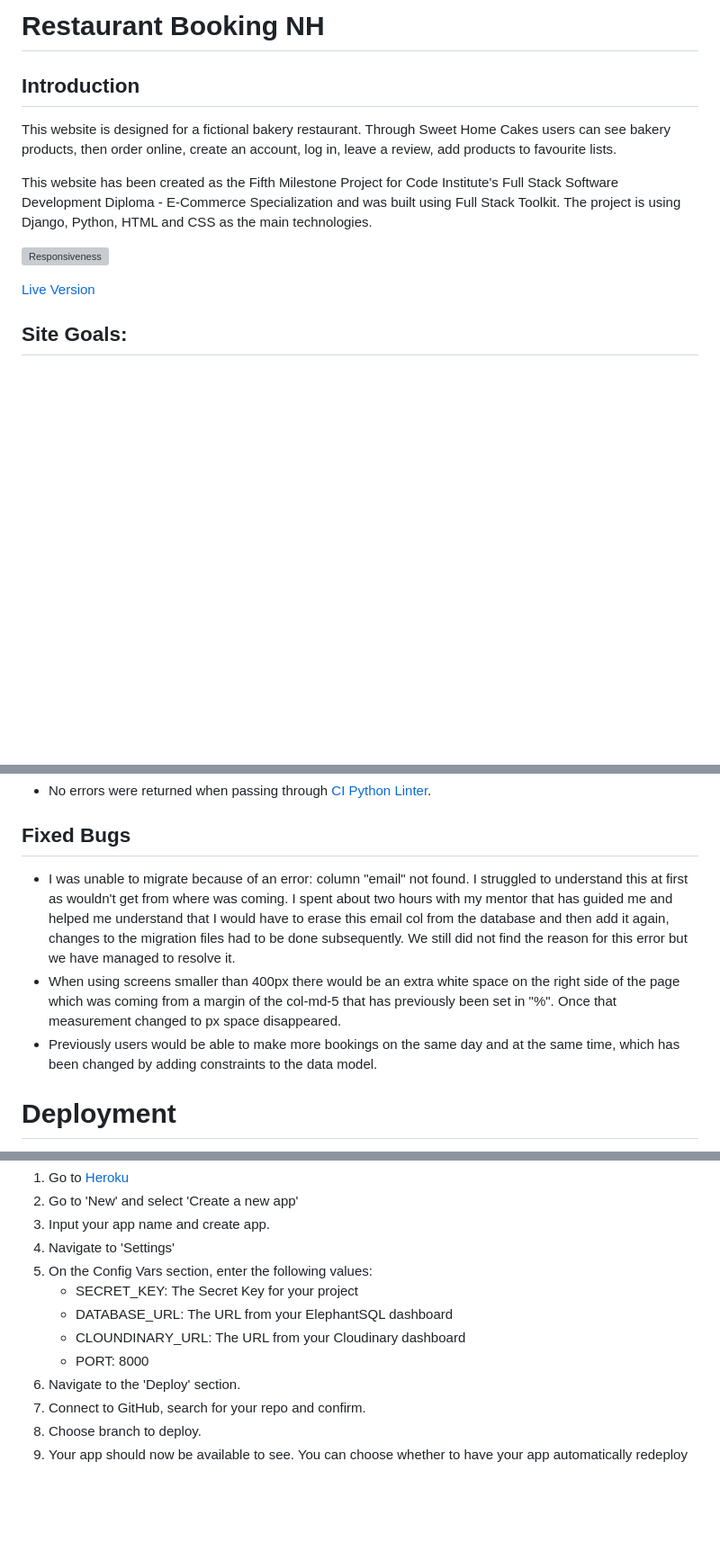
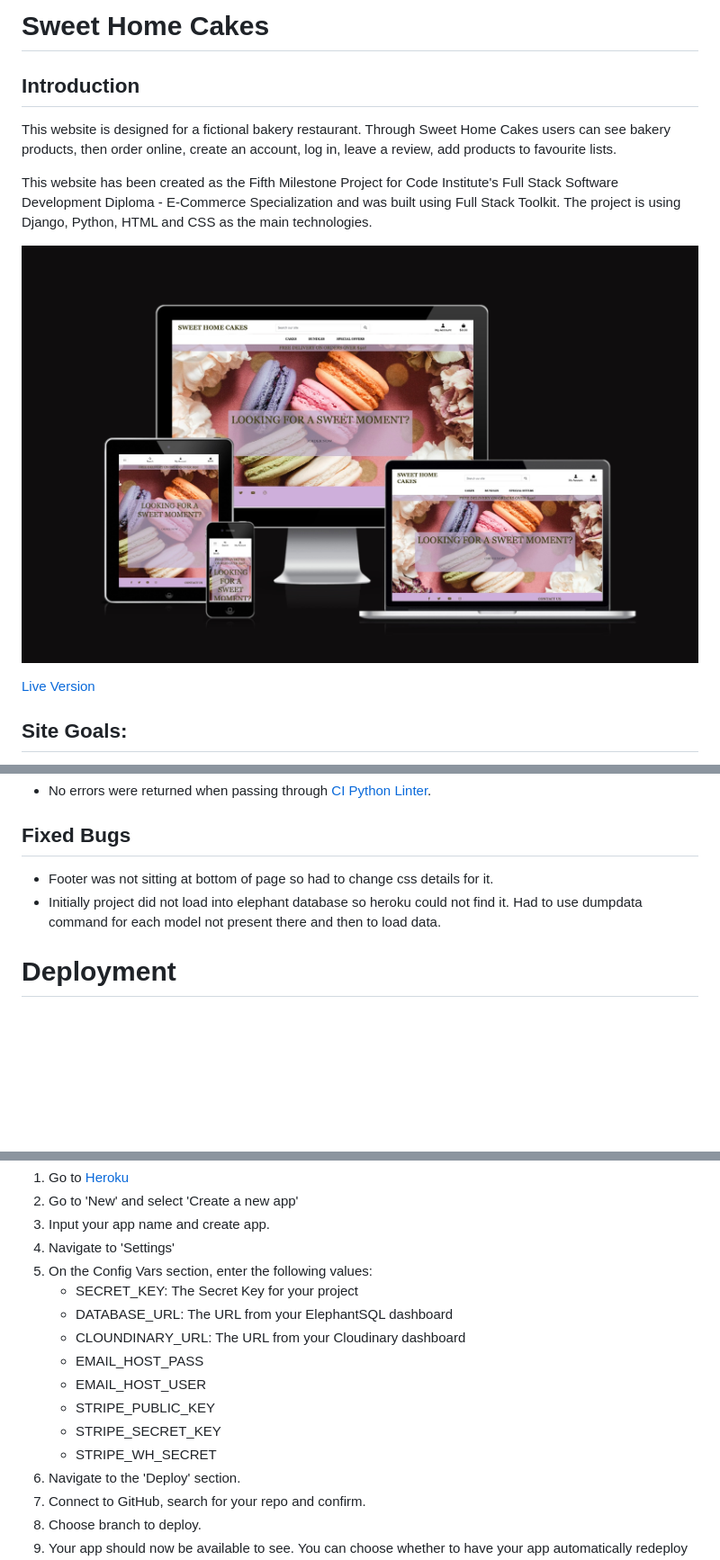
Before and after one commit to NicoleHitter/sweet-home-cakes, a Markdown page: README.md, 3 parts joined by grey strips. Shown: that part at 90% size. Rendered like a GitHub page; pictures changed too: static/doc/screenshots/responsiveness.jpeg (added); blank space fills up the shorter version; grey boxes are pictures that could not be loaded.

Commit message:
Change pic directory

```diff
--- a/README.md
+++ b/README.md
@@ -1,11 +1,11 @@
-# Restaurant Booking NH
+# Sweet Home Cakes
 ## Introduction
 This website is designed for a fictional bakery restaurant. Through Sweet Home Cakes users can see bakery products, then order online, create an account, log in, leave a review, add products to favourite lists.
 
 This website has been created as the Fifth Milestone Project for Code Institute's Full Stack Software Development Diploma - E-Commerce Specialization and was built using Full Stack Toolkit. The project is using Django, Python, HTML and CSS as the main technologies.
 
 
-![Responsiveness](static/doc/screenshots/responsiveness.jpeg)
+![Responsiveness](/static/doc/screenshots/responsiveness.jpeg)
 
 [Live Version](https://sweet-home-cakes-5f6937a7c043.herokuapp.com/)
 
@@ -233,9 +233,8 @@ Manual testing was conducted on the following elements that appear on every page
 
 
 ## Fixed Bugs
-* I was unable to migrate because of an error: column "email" not found. I struggled to understand this at first as wouldn't get from where was coming. I spent about two hours with my mentor that has guided me and helped me understand that I would have to erase this email col from the database and then add it again, changes to the migration files had to be done subsequently. We still did not find the reason for this error but we have managed to resolve it.
-* When using screens smaller than 400px there would be an extra white space on the right side of the page which was coming from a margin of the col-md-5 that has previously been set in "%". Once that measurement changed to px space disappeared.
-* Previously users would be able to make more bookings on the same day and at the same time, which has been changed by adding constraints to the data model.
+* Footer was not sitting at bottom of page so had to change css details for it.
+* Initially project did not load into elephant database so heroku could not find it. Had to use dumpdata command for each model not present there and then to load data.
 
 
 # Deployment
@@ -250,7 +249,11 @@ The following are the steps I went through to deploy my live site:
     * SECRET_KEY: The Secret Key for your project
     * DATABASE_URL: The URL from your ElephantSQL dashboard
     * CLOUNDINARY_URL: The URL from your Cloudinary dashboard
-    * PORT: 8000
+    * EMAIL_HOST_PASS
+    * EMAIL_HOST_USER
+    * STRIPE_PUBLIC_KEY
+    * STRIPE_SECRET_KEY
+    * STRIPE_WH_SECRET
 6. Navigate to the 'Deploy' section.
 7. Connect to GitHub, search for your repo and confirm.
 8. Choose branch to deploy.
```
Also changed, not shown: other parts of README.md (+1 -1 lines), static/doc/screenshots/lighthouse.jpeg (added).
